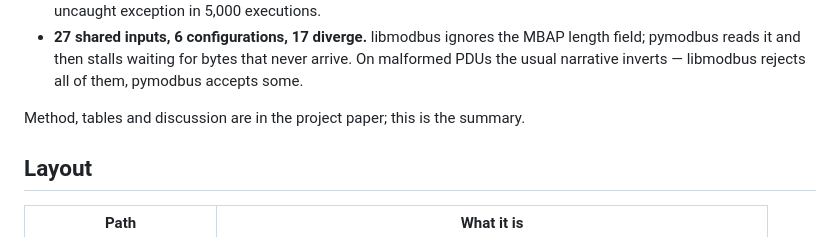
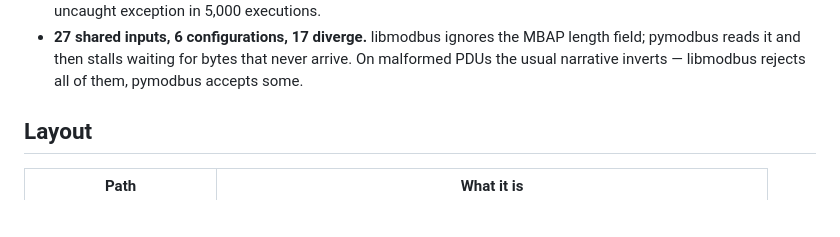
Before and after one commit to eonshikkim/modbus-comparative-fuzzing, a Markdown page: README.md, the part around the change. Rendered like a GitHub page; blank space fills up the shorter version.

Commit message:
Compress results to a summary

```diff
--- a/README.md
+++ b/README.md
@@ -28,9 +28,6 @@ CIS 6614 group project, University of Central Florida.
   the MBAP length field; pymodbus reads it and then stalls waiting for
   bytes that never arrive. On malformed PDUs the usual narrative
   inverts — libmodbus rejects all of them, pymodbus accepts some.
-
-Method, tables and discussion are in the project paper; this is the
-summary.
 
 ## Layout
 
```
